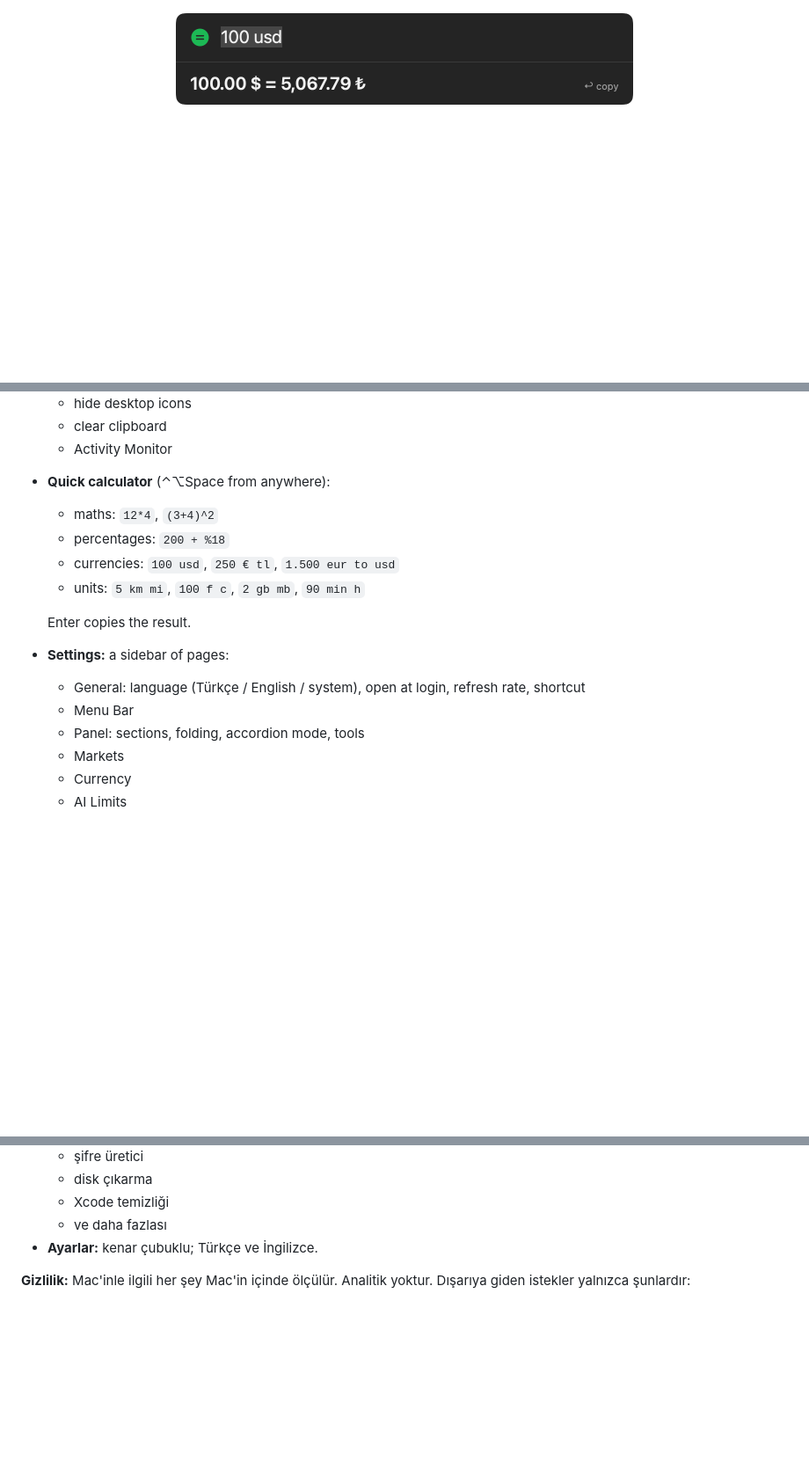
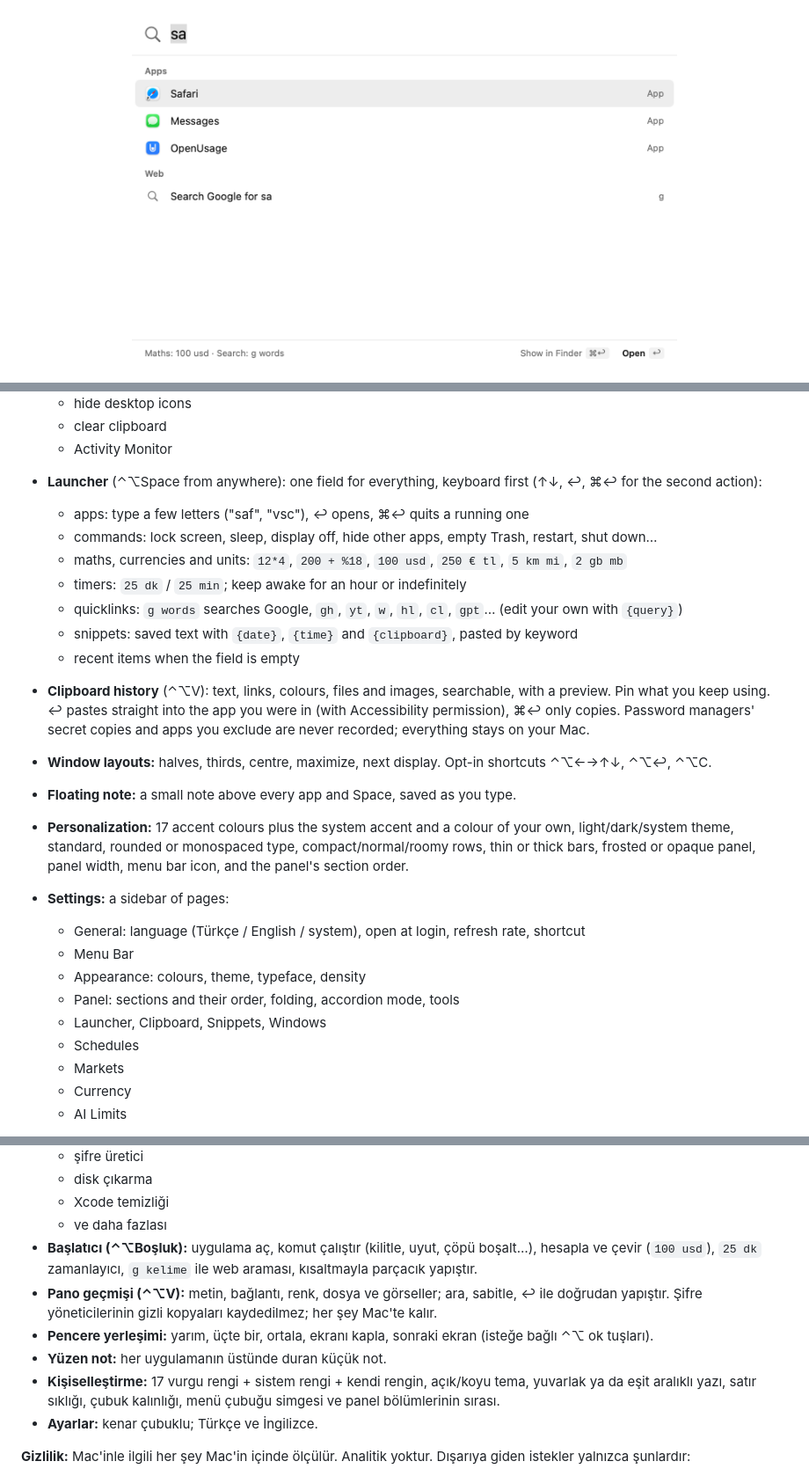
Before and after one commit to matakartal/nabiz, a Markdown page: README.md, 3 parts joined by grey strips. Shown at 88% size. GitHub-like rendering; pictures changed too: docs/calculator.png (deleted), docs/launcher.png (added); blank space fills up the shorter version.

```diff
--- a/README.md
+++ b/README.md
@@ -12,7 +12,7 @@
   <img src="docs/tools.png" width="320" alt="The panel with the tools grid open">
 </p>
 
-<p align="center"><img src="docs/calculator.png" width="520" alt="Quick calculator converting 100 USD to TRY"></p>
+<p align="center"><img src="docs/launcher.png" width="620" alt="The launcher finding apps and commands for &quot;sa&quot;"></p>
 
 <p align="center"><img src="docs/settings.png" width="760" alt="Settings: the Markets page with every Hyperliquid market"></p>
 
@@ -66,17 +66,29 @@ On first launch, a short welcome explains where things are and offers to open Na
   - hide desktop icons
   - clear clipboard
   - Activity Monitor
-- **Quick calculator** (⌃⌥Space from anywhere):
-  - maths: `12*4`, `(3+4)^2`
-  - percentages: `200 + %18`
-  - currencies: `100 usd`, `250 € tl`, `1.500 eur to usd`
-  - units: `5 km mi`, `100 f c`, `2 gb mb`, `90 min h`
-
-  Enter copies the result.
+- **Launcher** (⌃⌥Space from anywhere): one field for everything, keyboard first (↑↓, ↩, ⌘↩ for the second action):
+  - apps: type a few letters ("saf", "vsc"), ↩ opens, ⌘↩ quits a running one
+  - commands: lock screen, sleep, display off, hide other apps, empty Trash, restart, shut down…
+  - maths, currencies and units: `12*4`, `200 + %18`, `100 usd`, `250 € tl`, `5 km mi`, `2 gb mb`
+  - timers: `25 dk` / `25 min`; keep awake for an hour or indefinitely
+  - quicklinks: `g words` searches Google, `gh`, `yt`, `w`, `hl`, `cl`, `gpt`… (edit your own with `{query}`)
+  - snippets: saved text with `{date}`, `{time}` and `{clipboard}`, pasted by keyword
+  - recent items when the field is empty
+- **Clipboard history** (⌃⌥V): text, links, colours, files and images, searchable, with a preview. Pin what you
+  keep using. ↩ pastes straight into the app you were in (with Accessibility permission), ⌘↩ only copies. Password
+  managers' secret copies and apps you exclude are never recorded; everything stays on your Mac.
+- **Window layouts:** halves, thirds, centre, maximize, next display. Opt-in shortcuts ⌃⌥←→↑↓, ⌃⌥↩, ⌃⌥C.
+- **Floating note:** a small note above every app and Space, saved as you type.
+- **Personalization:** 17 accent colours plus the system accent and a colour of your own, light/dark/system theme,
+  standard, rounded or monospaced type, compact/normal/roomy rows, thin or thick bars, frosted or opaque panel,
+  panel width, menu bar icon, and the panel's section order.
 - **Settings:** a sidebar of pages:
   - General: language (Türkçe / English / system), open at login, refresh rate, shortcut
   - Menu Bar
-  - Panel: sections, folding, accordion mode, tools
+  - Appearance: colours, theme, typeface, density
+  - Panel: sections and their order, folding, accordion mode, tools
+  - Launcher, Clipboard, Snippets, Windows
+  - Schedules
   - Markets
   - Currency
   - AI Limits
@@ -173,6 +187,11 @@ Nabız, Mac'inin nabzını menü çubuğunda tutan küçük, yerel (native) ve a
   - disk çıkarma
   - Xcode temizliği
   - ve daha fazlası
+- **Başlatıcı (⌃⌥Boşluk):** uygulama aç, komut çalıştır (kilitle, uyut, çöpü boşalt…), hesapla ve çevir (`100 usd`), `25 dk` zamanlayıcı, `g kelime` ile web araması, kısaltmayla parçacık yapıştır.
+- **Pano geçmişi (⌃⌥V):** metin, bağlantı, renk, dosya ve görseller; ara, sabitle, ↩ ile doğrudan yapıştır. Şifre yöneticilerinin gizli kopyaları kaydedilmez; her şey Mac'te kalır.
+- **Pencere yerleşimi:** yarım, üçte bir, ortala, ekranı kapla, sonraki ekran (isteğe bağlı ⌃⌥ ok tuşları).
+- **Yüzen not:** her uygulamanın üstünde duran küçük not.
+- **Kişiselleştirme:** 17 vurgu rengi + sistem rengi + kendi rengin, açık/koyu tema, yuvarlak ya da eşit aralıklı yazı, satır sıklığı, çubuk kalınlığı, menü çubuğu simgesi ve panel bölümlerinin sırası.
 - **Ayarlar:** kenar çubuklu; Türkçe ve İngilizce.
 
 **Gizlilik:** Mac'inle ilgili her şey Mac'in içinde ölçülür. Analitik yoktur. Dışarıya giden istekler yalnızca şunlardır:
```
Also changed, not shown: other parts of README.md (+3 -1 lines), CHANGELOG.md (+16 -1 lines), 16 other files.
